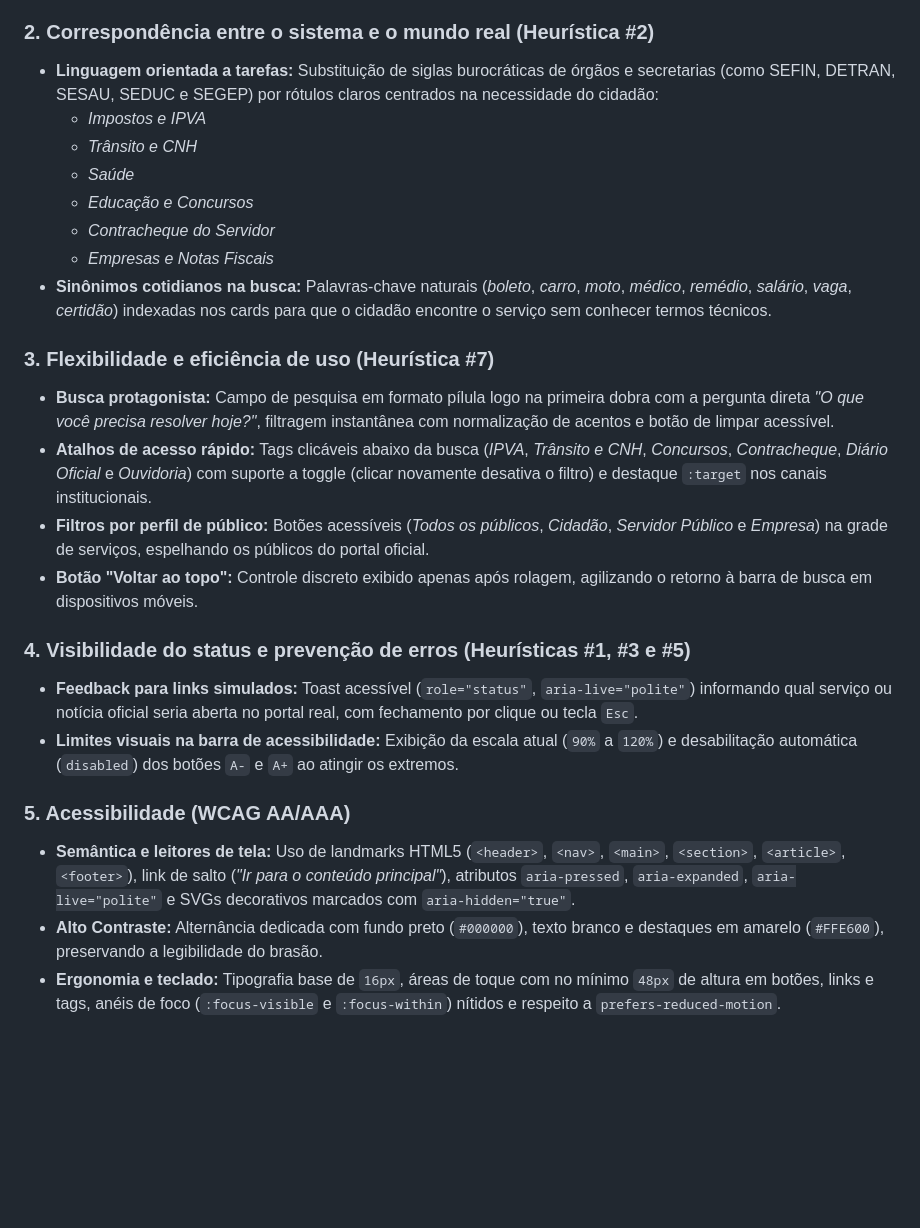
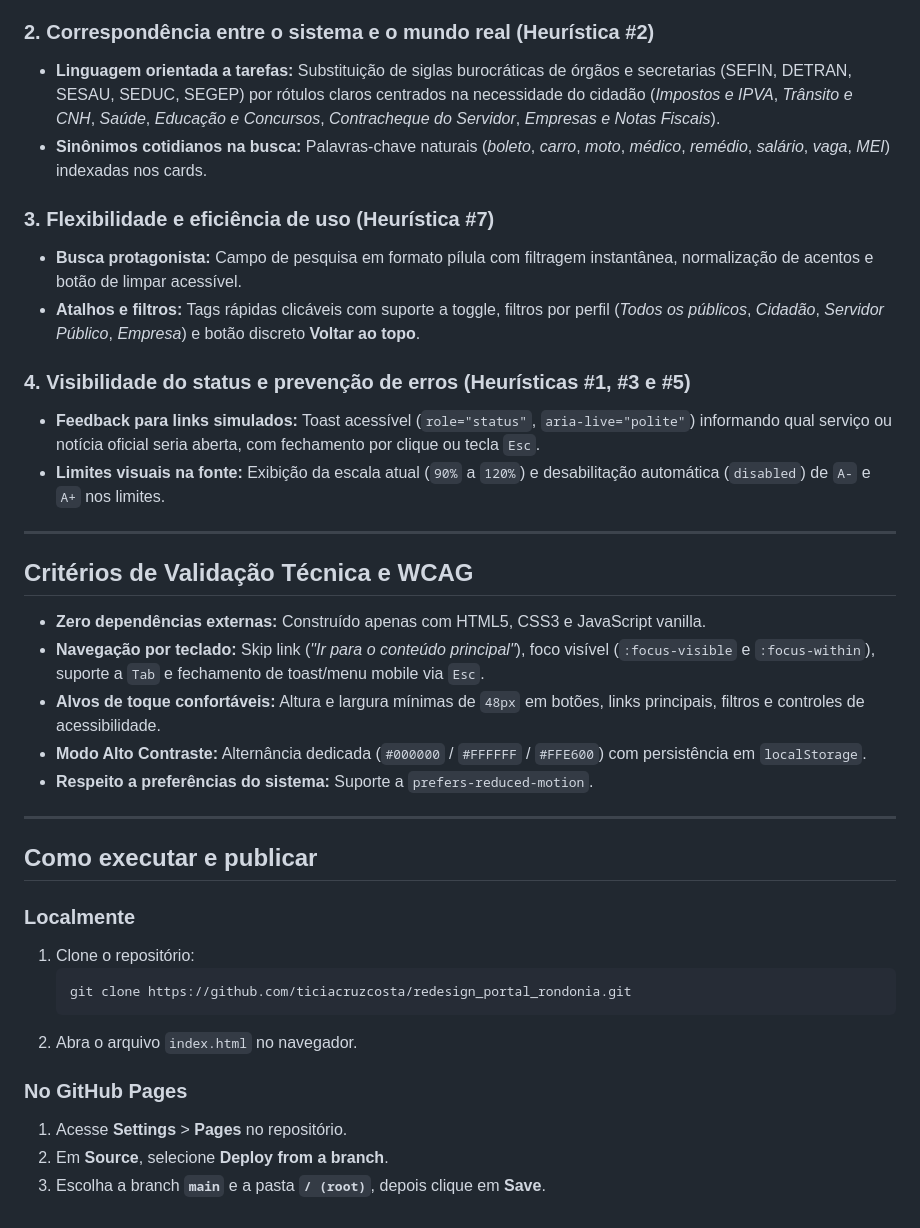
Before and after one commit to ticiacruzcosta/redesign_portal_rondonia, a Markdown page: README.md, the part around one of its changes. Rendered like a GitHub page; blank space fills up the shorter version.

````diff
--- a/README.md
+++ b/README.md
@@ -36,25 +36,38 @@ Protótipo conceitual da página inicial do **Portal do Governo de Rondônia**,
 
 ### 2. Correspondência entre o sistema e o mundo real (Heurística #2)
-- **Linguagem orientada a tarefas:** Substituição de siglas burocráticas de órgãos e secretarias (como SEFIN, DETRAN, SESAU, SEDUC e SEGEP) por rótulos claros centrados na necessidade do cidadão:
-  - *Impostos e IPVA*
-  - *Trânsito e CNH*
-  - *Saúde*
-  - *Educação e Concursos*
-  - *Contracheque do Servidor*
-  - *Empresas e Notas Fiscais*
-- **Sinônimos cotidianos na busca:** Palavras-chave naturais (*boleto*, *carro*, *moto*, *médico*, *remédio*, *salário*, *vaga*, *certidão*) indexadas nos cards para que o cidadão encontre o serviço sem conhecer termos técnicos.
+- **Linguagem orientada a tarefas:** Substituição de siglas burocráticas de órgãos e secretarias (SEFIN, DETRAN, SESAU, SEDUC, SEGEP) por rótulos claros centrados na necessidade do cidadão (*Impostos e IPVA*, *Trânsito e CNH*, *Saúde*, *Educação e Concursos*, *Contracheque do Servidor*, *Empresas e Notas Fiscais*).
+- **Sinônimos cotidianos na busca:** Palavras-chave naturais (*boleto*, *carro*, *moto*, *médico*, *remédio*, *salário*, *vaga*, *MEI*) indexadas nos cards.
 
 ### 3. Flexibilidade e eficiência de uso (Heurística #7)
-- **Busca protagonista:** Campo de pesquisa em formato pílula logo na primeira dobra com a pergunta direta *"O que você precisa resolver hoje?"*, filtragem instantânea com normalização de acentos e botão de limpar acessível.
-- **Atalhos de acesso rápido:** Tags clicáveis abaixo da busca (*IPVA*, *Trânsito e CNH*, *Concursos*, *Contracheque*, *Diário Oficial* e *Ouvidoria*) com suporte a toggle (clicar novamente desativa o filtro) e destaque `:target` nos canais institucionais.
-- **Filtros por perfil de público:** Botões acessíveis (*Todos os públicos*, *Cidadão*, *Servidor Público* e *Empresa*) na grade de serviços, espelhando os públicos do portal oficial.
-- **Botão "Voltar ao topo":** Controle discreto exibido apenas após rolagem, agilizando o retorno à barra de busca em dispositivos móveis.
+- **Busca protagonista:** Campo de pesquisa em formato pílula com filtragem instantânea, normalização de acentos e botão de limpar acessível.
+- **Atalhos e filtros:** Tags rápidas clicáveis com suporte a toggle, filtros por perfil (*Todos os públicos*, *Cidadão*, *Servidor Público*, *Empresa*) e botão discreto **Voltar ao topo**.
 
 ### 4. Visibilidade do status e prevenção de erros (Heurísticas #1, #3 e #5)
-- **Feedback para links simulados:** Toast acessível (`role="status"`, `aria-live="polite"`) informando qual serviço ou notícia oficial seria aberta no portal real, com fechamento por clique ou tecla `Esc`.
-- **Limites visuais na barra de acessibilidade:** Exibição da escala atual (`90%` a `120%`) e desabilitação automática (`disabled`) dos botões `A-` e `A+` ao atingir os extremos.
+- **Feedback para links simulados:** Toast acessível (`role="status"`, `aria-live="polite"`) informando qual serviço ou notícia oficial seria aberta, com fechamento por clique ou tecla `Esc`.
+- **Limites visuais na fonte:** Exibição da escala atual (`90%` a `120%`) e desabilitação automática (`disabled`) de `A-` e `A+` nos limites.
 
-### 5. Acessibilidade (WCAG AA/AAA)
-- **Semântica e leitores de tela:** Uso de landmarks HTML5 (`<header>`, `<nav>`, `<main>`, `<section>`, `<article>`, `<footer>`), link de salto (*"Ir para o conteúdo principal"*), atributos `aria-pressed`, `aria-expanded`, `aria-live="polite"` e SVGs decorativos marcados com `aria-hidden="true"`.
-- **Alto Contraste:** Alternância dedicada com fundo preto (`#000000`), texto branco e destaques em amarelo (`#FFE600`), preservando a legibilidade do brasão.
-- **Ergonomia e teclado:** Tipografia base de `16px`, áreas de toque com no mínimo `48px` de altura em botões, links e tags, anéis de foco (`:focus-visible` e `:focus-within`) nítidos e respeito a `prefers-reduced-motion`.
+---
+
+## Critérios de Validação Técnica e WCAG
+
+- **Zero dependências externas:** Construído apenas com HTML5, CSS3 e JavaScript vanilla.
+- **Navegação por teclado:** Skip link (*"Ir para o conteúdo principal"*), foco visível (`:focus-visible` e `:focus-within`), suporte a `Tab` e fechamento de toast/menu mobile via `Esc`.
+- **Alvos de toque confortáveis:** Altura e largura mínimas de `48px` em botões, links principais, filtros e controles de acessibilidade.
+- **Modo Alto Contraste:** Alternância dedicada (`#000000` / `#FFFFFF` / `#FFE600`) com persistência em `localStorage`.
+- **Respeito a preferências do sistema:** Suporte a `prefers-reduced-motion`.
+
+---
+
+## Como executar e publicar
+
+### Localmente
+1. Clone o repositório:
+   ```bash
+   git clone https://github.com/ticiacruzcosta/redesign_portal_rondonia.git
+   ```
+2. Abra o arquivo `index.html` no navegador.
+
+### No GitHub Pages
+1. Acesse **Settings** > **Pages** no repositório.
+2. Em **Source**, selecione **Deploy from a branch**.
+3. Escolha a branch **`main`** e a pasta **`/ (root)`**, depois clique em **Save**.
````
Also changed, not shown: other parts of README.md (+20 -20 lines), assets/portal-atual-antes.jpg (added).
